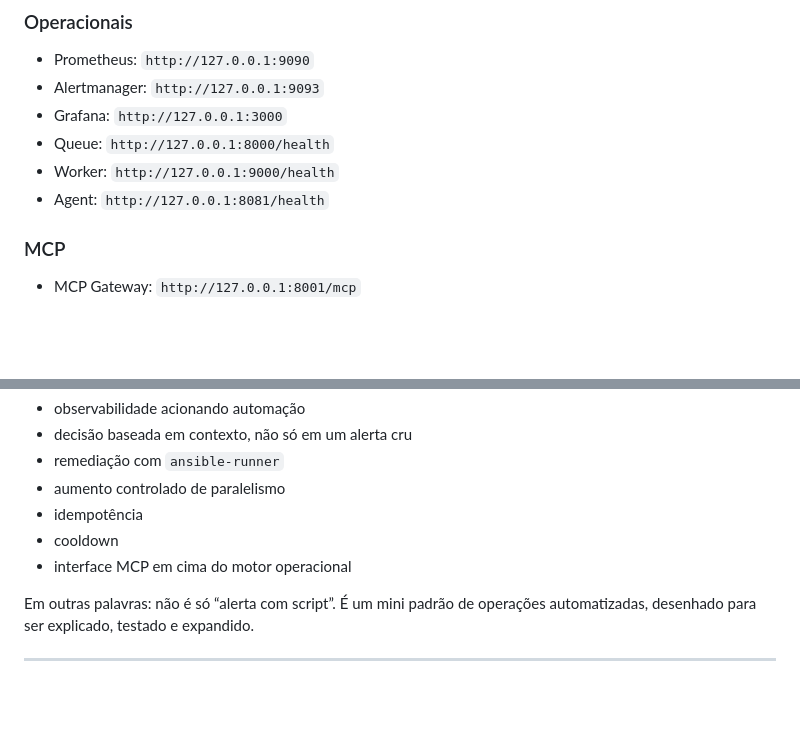
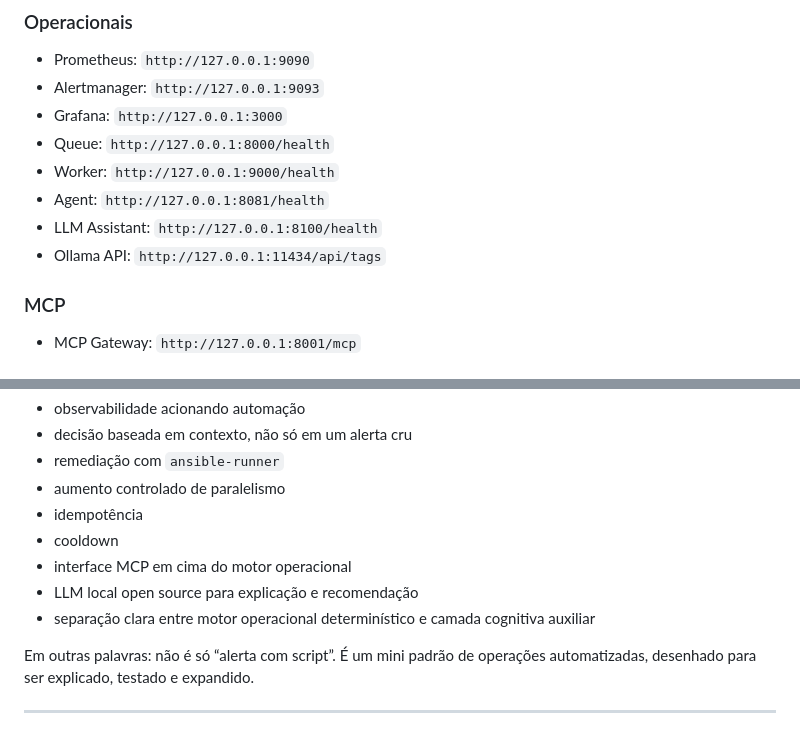
Before and after one commit to e-fagundes/mcp-ansible-lab, a Markdown page: README.md, 2 parts joined by grey strips. Rendered like a GitHub page; blank space fills up the shorter version.

```diff
--- a/README.md
+++ b/README.md
@@ -226,6 +260,8 @@ docker compose down --remove-orphans
 * Queue: `http://127.0.0.1:8000/health`
 * Worker: `http://127.0.0.1:9000/health`
 * Agent: `http://127.0.0.1:8081/health`
+* LLM Assistant: `http://127.0.0.1:8100/health`
+* Ollama API: `http://127.0.0.1:11434/api/tags`
 
 ### MCP
 
@@ -506,6 +554,8 @@ Esse repositório já demonstra, de forma prática:
 * idempotência
 * cooldown
 * interface MCP em cima do motor operacional
+* LLM local open source para explicação e recomendação
+* separação clara entre motor operacional determinístico e camada cognitiva auxiliar
 
 Em outras palavras: não é só “alerta com script”.
 É um mini padrão de operações automatizadas, desenhado para ser explicado, testado e expandido.
```
Also changed, not shown: other parts of README.md (+55 -4 lines).
